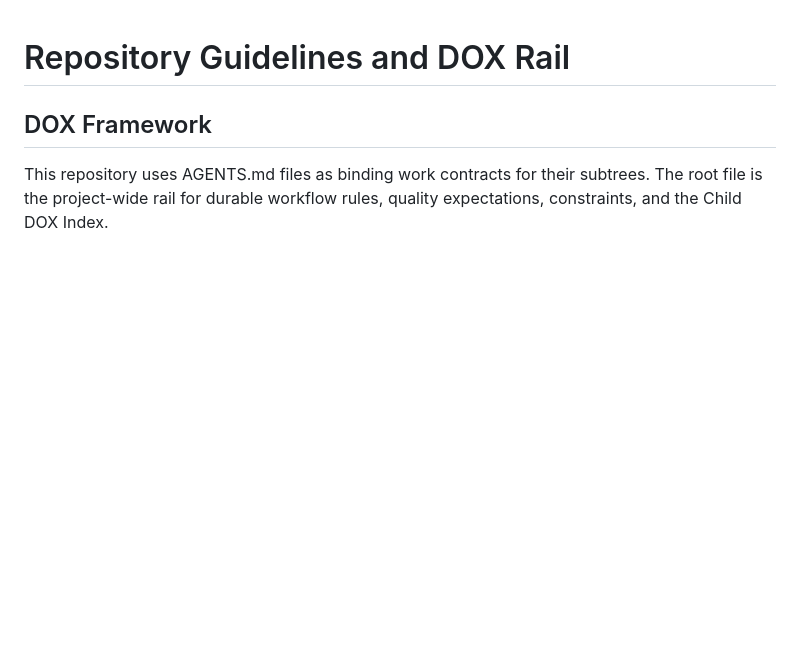
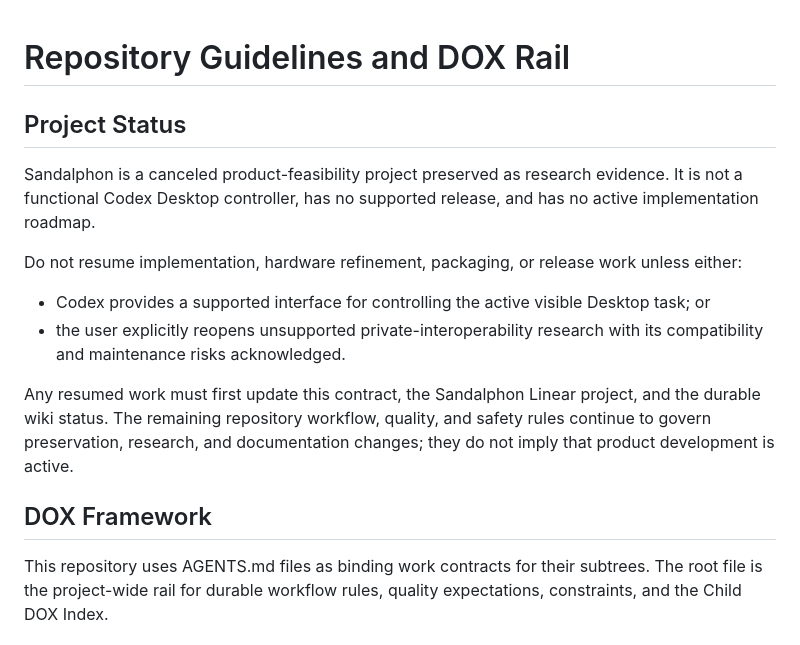
Before and after one commit to so1omon563/sandalphon, a Markdown page: AGENTS.md, the part around the change. Drawn GitHub-style; blank space fills up the shorter version.

Commit message:
Record project shutdown contract

```diff
--- a/AGENTS.md
+++ b/AGENTS.md
@@ -1,4 +1,23 @@
 # Repository Guidelines and DOX Rail
+
+## Project Status
+
+Sandalphon is a canceled product-feasibility project preserved as research
+evidence. It is not a functional Codex Desktop controller, has no supported
+release, and has no active implementation roadmap.
+
+Do not resume implementation, hardware refinement, packaging, or release work
+unless either:
+
+- Codex provides a supported interface for controlling the active visible
+  Desktop task; or
+- the user explicitly reopens unsupported private-interoperability research
+  with its compatibility and maintenance risks acknowledged.
+
+Any resumed work must first update this contract, the Sandalphon Linear project,
+and the durable wiki status. The remaining repository workflow, quality, and
+safety rules continue to govern preservation, research, and documentation
+changes; they do not imply that product development is active.
 
 ## DOX Framework
 
```
